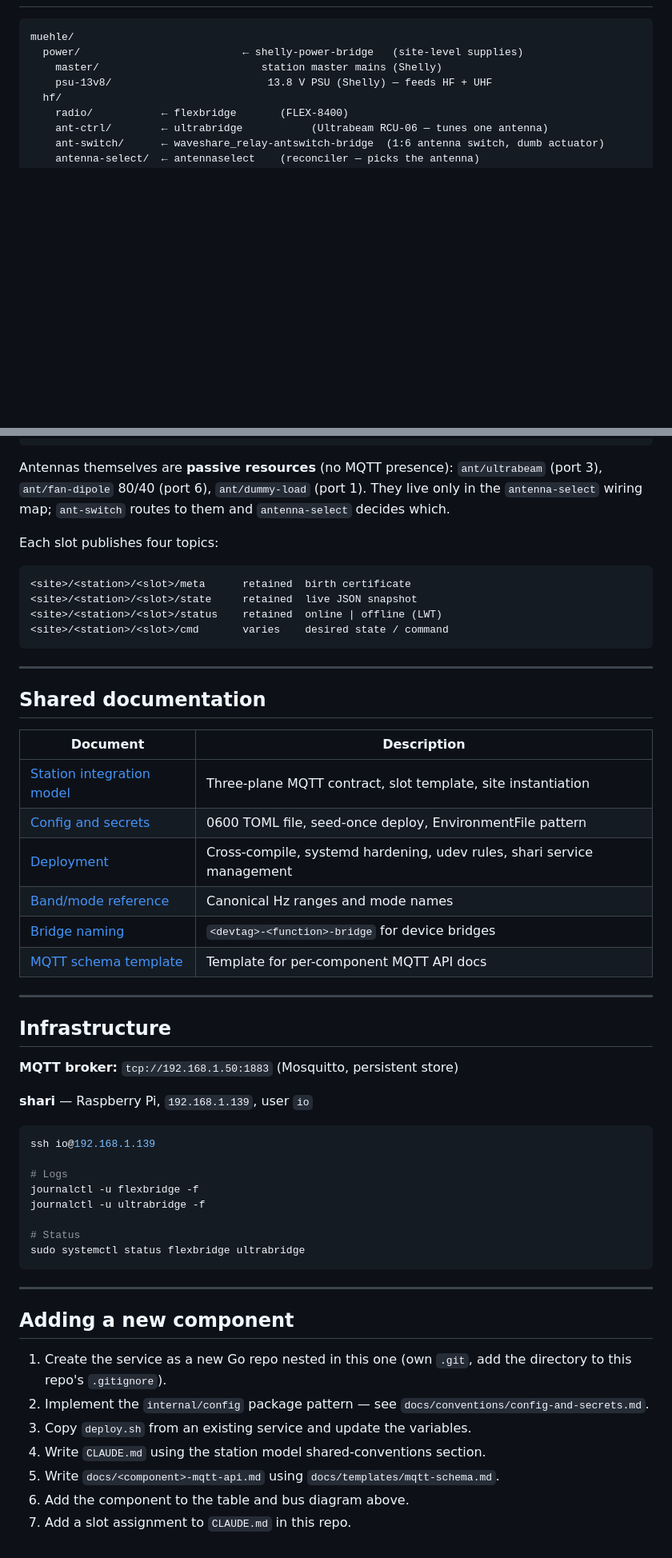
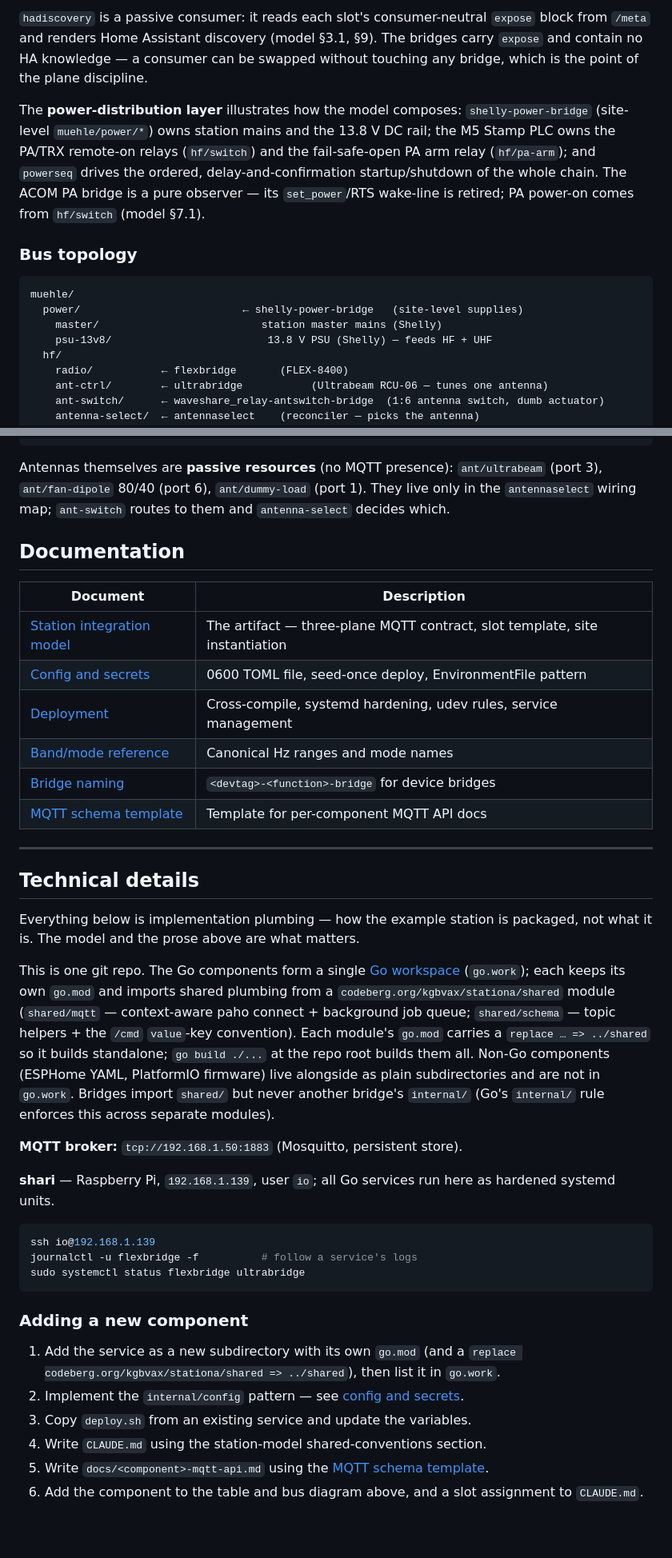
Before and after one commit to kgbvax/StationA, a Markdown page: README.md, 2 parts joined by grey strips. Shown at 80% size. Rendered like a GitHub page; blank space fills up the shorter version.

````diff
--- a/README.md
+++ b/README.md
@@ -46,3 +80,16 @@ comes from `hf/switch` (integration model §7.1).
+`hadiscovery` is a passive consumer: it reads each slot's consumer-neutral `expose` block
+from `/meta` and renders Home Assistant discovery (model §3.1, §9). The bridges carry
+`expose` and contain no HA knowledge — a consumer can be swapped without touching any
+bridge, which is the point of the plane discipline.
+
+The **power-distribution layer** illustrates how the model composes: `shelly-power-bridge`
+(site-level `muehle/power/*`) owns station mains and the 13.8 V DC rail; the M5 Stamp PLC
+owns the PA/TRX remote-on relays (`hf/switch`) and the fail-safe-open PA arm relay
+(`hf/pa-arm`); and `powerseq` drives the ordered, delay-and-confirmation startup/shutdown
+of the whole chain. The ACOM PA bridge is a pure observer — its `set_power`/RTS wake-line
+is retired; PA power-on comes from `hf/switch` (model §7.1).
+
+### Bus topology
 
 ```
 muehle/
@@ -69,58 +116,56 @@ muehle/
 
 Antennas themselves are **passive resources** (no MQTT presence): `ant/ultrabeam` (port 3),
 `ant/fan-dipole` 80/40 (port 6), `ant/dummy-load` (port 1). They live only in the
-`antenna-select` wiring map; `ant-switch` routes to them and `antenna-select` decides which.
+`antennaselect` wiring map; `ant-switch` routes to them and `antenna-select` decides which.
 
-Each slot publishes four topics:
-
-```
-<site>/<station>/<slot>/meta      retained  birth certificate
-<site>/<station>/<slot>/state     retained  live JSON snapshot
-<site>/<station>/<slot>/status    retained  online | offline (LWT)
-<site>/<station>/<slot>/cmd       varies    desired state / command
-```
-
----
-
-## Shared documentation
+## Documentation
 
 | Document | Description |
 |----------|-------------|
-| [Station integration model](docs/station-integration-model.md) | Three-plane MQTT contract, slot template, site instantiation |
+| [Station integration model](docs/station-integration-model.md) | The artifact — three-plane MQTT contract, slot template, site instantiation |
 | [Config and secrets](docs/conventions/config-and-secrets.md) | 0600 TOML file, seed-once deploy, EnvironmentFile pattern |
-| [Deployment](docs/conventions/deployment.md) | Cross-compile, systemd hardening, udev rules, shari service management |
+| [Deployment](docs/conventions/deployment.md) | Cross-compile, systemd hardening, udev rules, service management |
 | [Band/mode reference](docs/conventions/band-mode-reference.md) | Canonical Hz ranges and mode names |
 | [Bridge naming](docs/conventions/naming.md) | `<devtag>-<function>-bridge` for device bridges |
 | [MQTT schema template](docs/templates/mqtt-schema.md) | Template for per-component MQTT API docs |
 
 ---
 
-## Infrastructure
+## Technical details
 
-**MQTT broker:** `tcp://192.168.1.50:1883` (Mosquitto, persistent store)
+Everything below is implementation plumbing — how the example station is packaged, not what
+it is. The model and the prose above are what matters.
 
-**shari** — Raspberry Pi, `192.168.1.139`, user `io`
+This is one git repo. The Go components form a single
+[Go workspace](https://go.dev/ref/mod#workspaces) (`go.work`); each keeps its own `go.mod`
+and imports shared plumbing from a `codeberg.org/kgbvax/stationa/shared` module
+(`shared/mqtt` — context-aware paho connect + background job queue; `shared/schema` —
+topic helpers + the `/cmd` `value`-key convention). Each module's `go.mod` carries a
+`replace … => ../shared` so it builds standalone; `go build ./...` at the repo root builds
+them all. Non-Go components (ESPHome YAML, PlatformIO firmware) live alongside as plain
+subdirectories and are not in `go.work`. Bridges import `shared/` but never another
+bridge's `internal/` (Go's `internal/` rule enforces this across separate modules).
+
+**MQTT broker:** `tcp://192.168.1.50:1883` (Mosquitto, persistent store).
+
+**shari** — Raspberry Pi, `192.168.1.139`, user `io`; all Go services run here as hardened
+systemd units.
 
 ```bash
 ssh io@192.168.1.139
-
-# Logs
-journalctl -u flexbridge -f
-journalctl -u ultrabridge -f
-
-# Status
+journalctl -u flexbridge -f          # follow a service's logs
 sudo systemctl status flexbridge ultrabridge
 ```
 
----
+### Adding a new component
 
-## Adding a new component
-
-1. Create the service as a new Go repo nested in this one (own `.git`, add the
-   directory to this repo's `.gitignore`).
-2. Implement the `internal/config` package pattern — see `docs/conventions/config-and-secrets.md`.
+1. Add the service as a new subdirectory with its own `go.mod` (and a
+   `replace codeberg.org/kgbvax/stationa/shared => ../shared`), then list it in `go.work`.
+2. Implement the `internal/config` pattern — see
+   [config and secrets](docs/conventions/config-and-secrets.md).
 3. Copy `deploy.sh` from an existing service and update the variables.
-4. Write `CLAUDE.md` using the station model shared-conventions section.
-5. Write `docs/<component>-mqtt-api.md` using `docs/templates/mqtt-schema.md`.
-6. Add the component to the table and bus diagram above.
-7. Add a slot assignment to `CLAUDE.md` in this repo.
+4. Write `CLAUDE.md` using the station-model shared-conventions section.
+5. Write `docs/<component>-mqtt-api.md` using the
+   [MQTT schema template](docs/templates/mqtt-schema.md).
+6. Add the component to the table and bus diagram above, and a slot assignment to
+   `CLAUDE.md`.
````
Also changed, not shown: other parts of README.md (+70 -36 lines).
